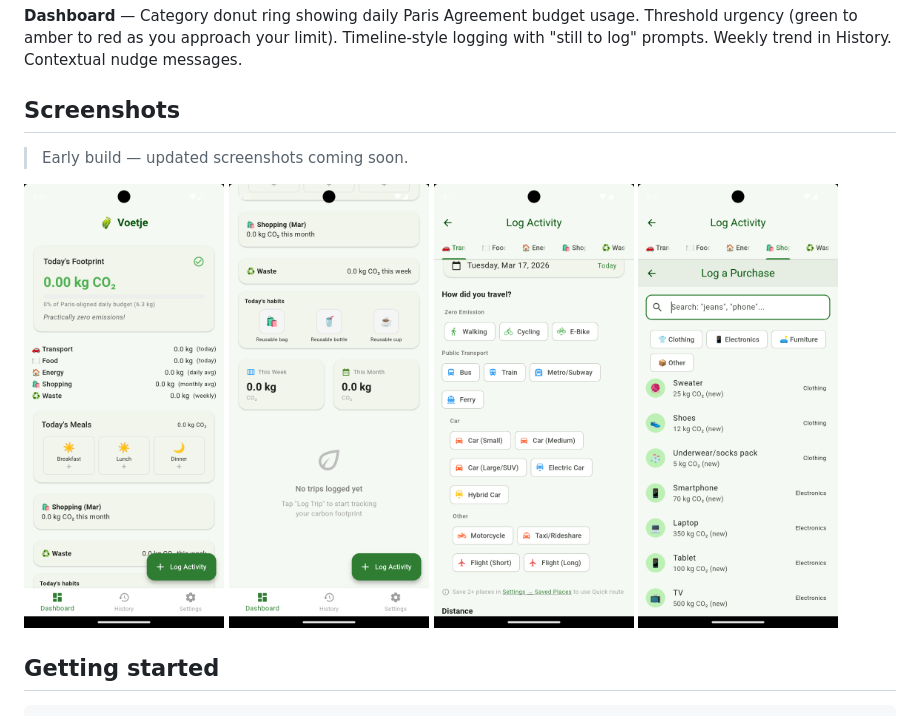
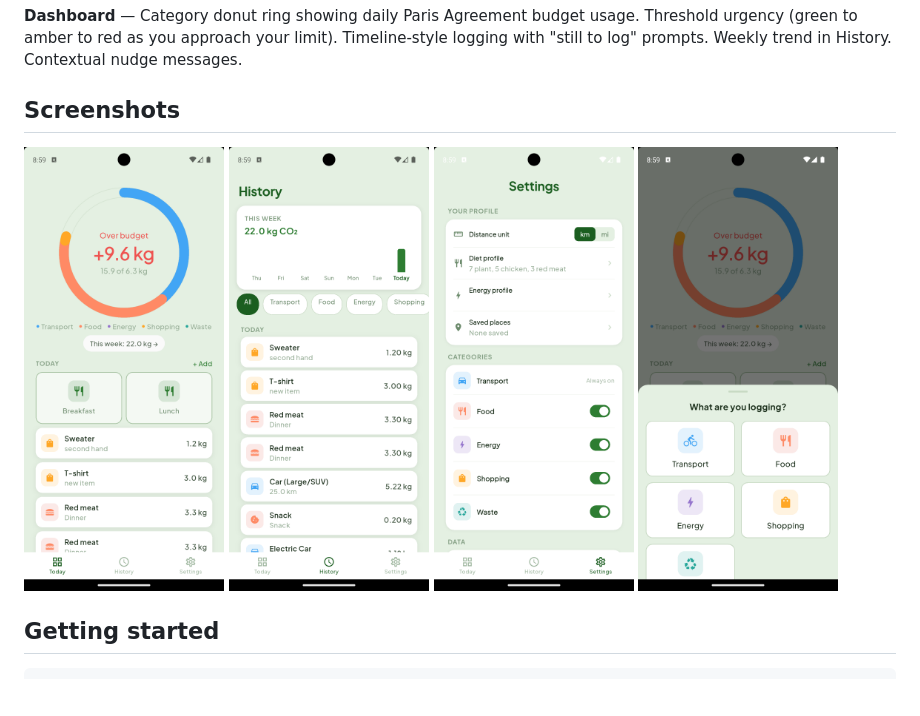
Before and after one commit to aswath-space/Voetje, a Markdown page: README.md, the part around the change. Drawn GitHub-style; pictures changed too: dev/Screenshots/20260318_postUIfix/Screenshot_1773863966.png (added), dev/Screenshots/20260318_postUIfix/Screenshot_1773863969.png (added), dev/Screenshots/20260318_postUIfix/Screenshot_1773863972.png (added); blank space fills up the shorter version.

```diff
--- a/README.md
+++ b/README.md
@@ -34,13 +34,11 @@ I'm transparent about this because I think it matters. Every emission factor is
 
 ## Screenshots
 
-> Early build — updated screenshots coming soon.
-
 <p float="left">
-  <img src="dev/Screenshots/20260317_FirstVMTest/Screenshot_1773776207.png" width="200" />
-  <img src="dev/Screenshots/20260317_FirstVMTest/Screenshot_1773776226.png" width="200" />
-  <img src="dev/Screenshots/20260317_FirstVMTest/Screenshot_1773776244.png" width="200" />
-  <img src="dev/Screenshots/20260317_FirstVMTest/Screenshot_1773776261.png" width="200" />
+  <img src="dev/Screenshots/20260318_postUIfix/Screenshot_1773863966.png" width="200" />
+  <img src="dev/Screenshots/20260318_postUIfix/Screenshot_1773863969.png" width="200" />
+  <img src="dev/Screenshots/20260318_postUIfix/Screenshot_1773863972.png" width="200" />
+  <img src="dev/Screenshots/20260318_postUIfix/Screenshot_1773863993.png" width="200" />
 </p>
 
 ## Getting started
```
Also changed, not shown: dev/Screenshots/20260318_postUIfix/Screenshot_1773863989.png (added), 4 other files.
